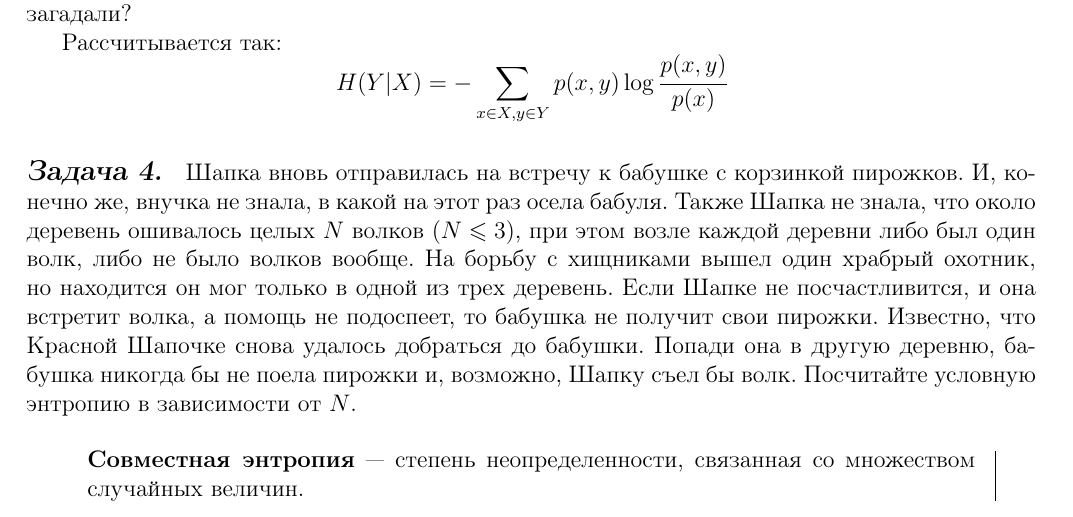
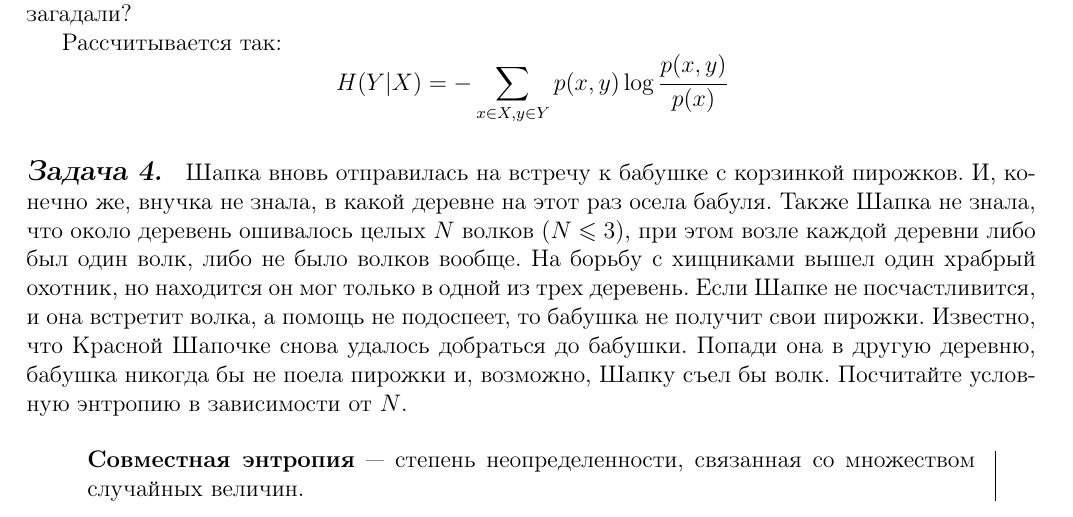
Before and after one commit to oomaystrenko/entropy, a LaTeX document (Entropia_1.tex, which reads theory_yana.tex): part of page 2 of 7, cut so that both start at the same text. Compiled offline with pdfLaTeX.

Commit message:
исправила условие

```diff
--- a/theory_yana.tex
+++ b/theory_yana.tex
@@ -28,7 +28,7 @@
 Рассчитывается так:
 \[H(Y|X)=-\sum\limits_{x\in X, y\in Y} p(x, y)\log \cfrac{p(x, y)}{p(x)} \]
 
-\subsection*{Задача 4.} Шапка вновь отправилась на встречу к бабушке с корзинкой пирожков. И, конечно же, внучка не знала, в какой на этот раз осела бабуля. Также Шапка не знала, что около деревень ошивалось целых $N$ волков ($N\leqslant3$), при этом возле каждой деревни либо был один волк, либо не было волков вообще. На борьбу с хищниками вышел один храбрый охотник, но находится он мог только в одной из трех деревень. Если Шапке не посчастливится, и она встретит волка, а помощь не подоспеет, то бабушка не получит свои пирожки. Известно, что Красной Шапочке снова удалось добраться до бабушки. Попади она в другую деревню, бабушка никогда бы не поела пирожки и, возможно, Шапку съел бы волк. Посчитайте условную энтропию в зависимости от $N$.
+\subsection*{Задача 4.} Шапка вновь отправилась на встречу к бабушке с корзинкой пирожков. И, конечно же, внучка не знала, в какой деревне на этот раз осела бабуля. Также Шапка не знала, что около деревень ошивалось целых $N$ волков ($N\leqslant3$), при этом возле каждой деревни либо был один волк, либо не было волков вообще. На борьбу с хищниками вышел один храбрый охотник, но находится он мог только в одной из трех деревень. Если Шапке не посчастливится, и она встретит волка, а помощь не подоспеет, то бабушка не получит свои пирожки. Известно, что Красной Шапочке снова удалось добраться до бабушки. Попади она в другую деревню, бабушка никогда бы не поела пирожки и, возможно, Шапку съел бы волк. Посчитайте условную энтропию в зависимости от $N$.
 \\
 
 \begin{siderules}
```
Also changed, not shown: Entropia_1.pdf, 1 other file.
